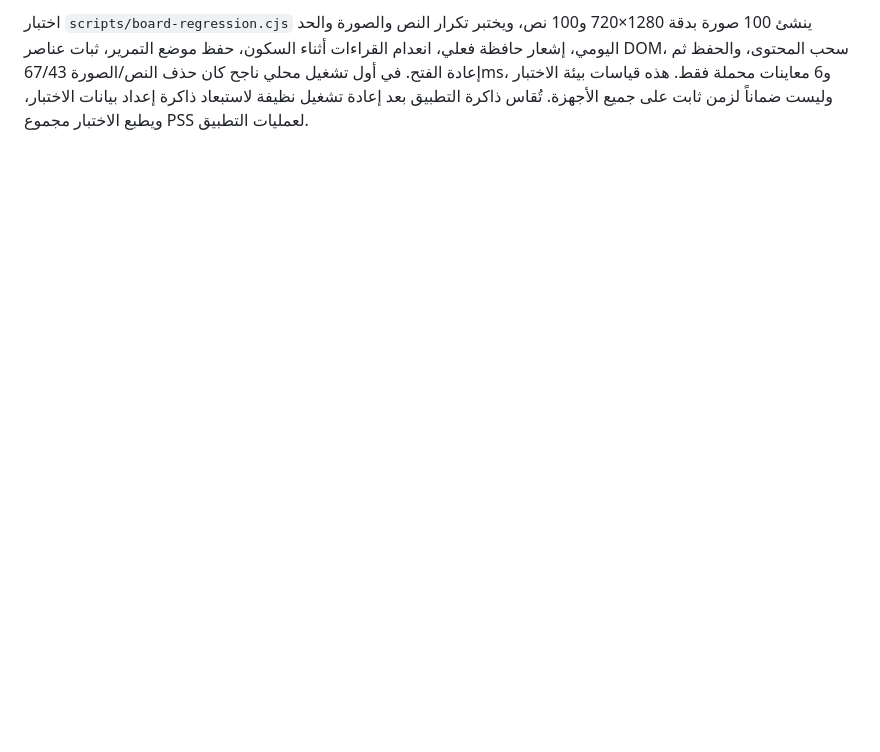
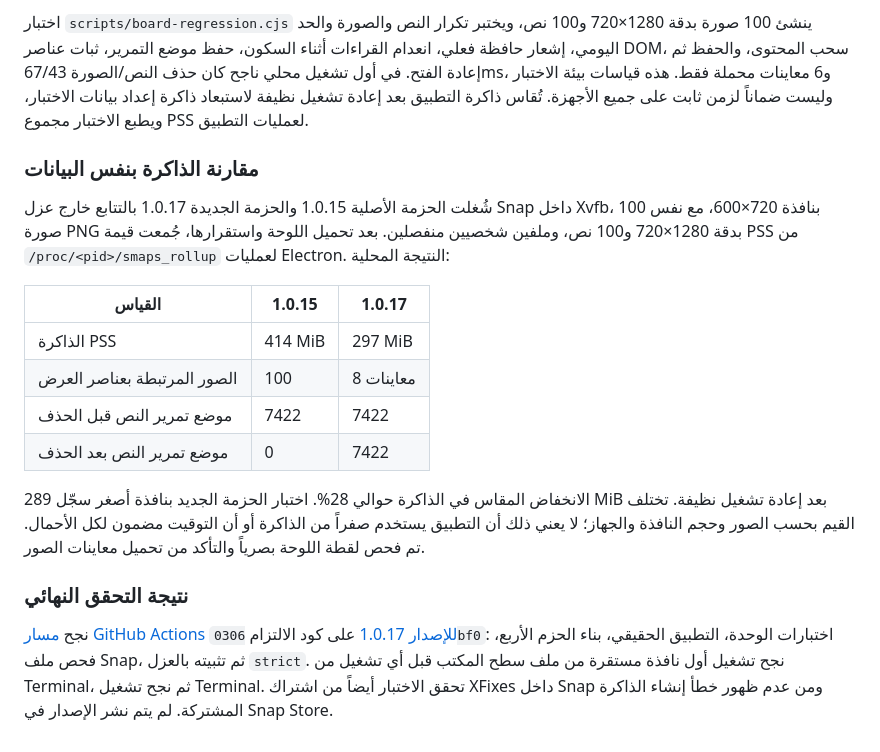
Before and after one commit to nazihyazan/mac_test, a Markdown page: docs/snap-startup-audit.md, the part around the change. Drawn GitHub-style; blank space fills up the shorter version.

Commit message:
Document strict Snap and memory validation [skip ci]

```diff
--- a/docs/snap-startup-audit.md
+++ b/docs/snap-startup-audit.md
@@ -51,3 +51,22 @@
 - إزالة مستمعي أزرار النافذة المكررين، ومنع استدعاءات التركيز عند كل حركة للماوس، والسماح لـ Chromium بتخفيف العمل عند إخفاء النافذة.
 
 اختبار `scripts/board-regression.cjs` ينشئ 100 صورة بدقة 1280×720 و100 نص، ويختبر تكرار النص والصورة والحد اليومي، إشعار حافظة فعلي، انعدام القراءات أثناء السكون، حفظ موضع التمرير، ثبات عناصر DOM، سحب المحتوى، والحفظ ثم إعادة الفتح. في أول تشغيل محلي ناجح كان حذف النص/الصورة 67/43ms، و6 معاينات محملة فقط. هذه قياسات بيئة الاختبار وليست ضماناً لزمن ثابت على جميع الأجهزة. تُقاس ذاكرة التطبيق بعد إعادة تشغيل نظيفة لاستبعاد ذاكرة إعداد بيانات الاختبار، ويطبع الاختبار مجموع PSS لعمليات التطبيق.
+
+
+### مقارنة الذاكرة بنفس البيانات
+
+شُغلت الحزمة الأصلية 1.0.15 والحزمة الجديدة 1.0.17 بالتتابع خارج عزل Snap داخل Xvfb، بنافذة 720×600، مع نفس 100 صورة PNG بدقة 1280×720 و100 نص، وملفين شخصيين منفصلين. بعد تحميل اللوحة واستقرارها، جُمعت قيمة PSS من `/proc/<pid>/smaps_rollup` لعمليات Electron. النتيجة المحلية:
+
+| القياس | 1.0.15 | 1.0.17 |
+| --- | --- | --- |
+| الذاكرة PSS | 414 MiB | 297 MiB |
+| الصور المرتبطة بعناصر العرض | 100 | 8 معاينات |
+| موضع تمرير النص قبل الحذف | 7422 | 7422 |
+| موضع تمرير النص بعد الحذف | 0 | 7422 |
+
+الانخفاض المقاس في الذاكرة حوالي 28%. اختبار الحزمة الجديد بنافذة أصغر سجّل 289 MiB بعد إعادة تشغيل نظيفة. تختلف القيم بحسب الصور وحجم النافذة والجهاز؛ لا يعني ذلك أن التطبيق يستخدم صفراً من الذاكرة أو أن التوقيت مضمون لكل الأحمال. تم فحص لقطة اللوحة بصرياً والتأكد من تحميل معاينات الصور.
+
+
+### نتيجة التحقق النهائي
+
+نجح [مسار GitHub Actions للإصدار 1.0.17](https://github.com/nazihyazan/mac_test/actions/runs/35336200445) على كود الالتزام `0306bf0`: اختبارات الوحدة، التطبيق الحقيقي، بناء الحزم الأربع، فحص ملف Snap، ثم تثبيته بالعزل `strict`. نجح تشغيل أول نافذة مستقرة من ملف سطح المكتب قبل أي تشغيل من Terminal، ثم نجح تشغيل Terminal. تحقق الاختبار أيضاً من اشتراك XFixes داخل Snap ومن عدم ظهور خطأ إنشاء الذاكرة المشتركة. لم يتم نشر الإصدار في Snap Store.
```
